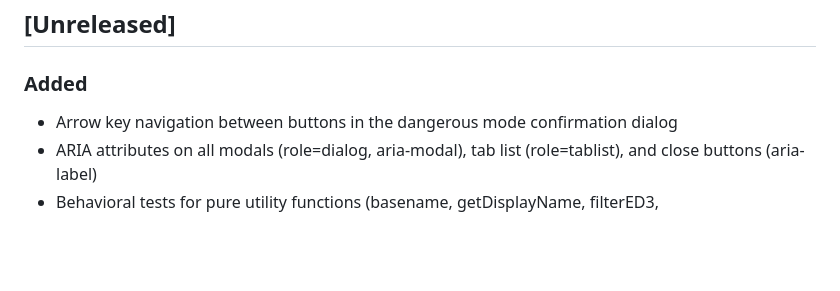
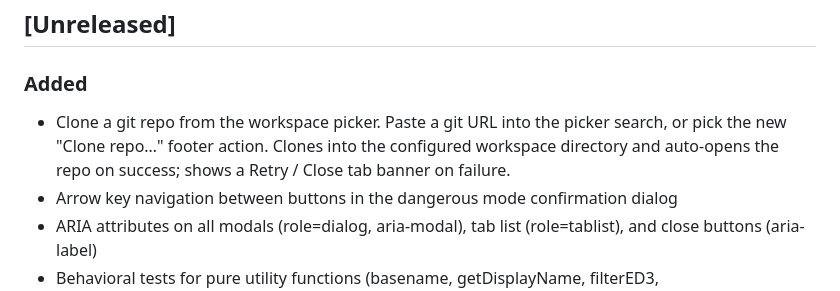
Before and after one commit to joemsak/claude-code-desktop, a Markdown page: CHANGELOG.md, the part around the change. Drawn GitHub-style; blank space fills up the shorter version.

Commit message:
docs: note clone-from-picker in CHANGELOG

```diff
--- a/CHANGELOG.md
+++ b/CHANGELOG.md
@@ -5,6 +5,7 @@ All notable changes to this project will be documented in this file.
 ## [Unreleased]
 
 ### Added
+- Clone a git repo from the workspace picker. Paste a git URL into the picker search, or pick the new "Clone repo…" footer action. Clones into the configured workspace directory and auto-opens the repo on success; shows a Retry / Close tab banner on failure.
 - Arrow key navigation between buttons in the dangerous mode confirmation dialog
 - ARIA attributes on all modals (role=dialog, aria-modal), tab list (role=tablist), and close buttons (aria-label)
 - Behavioral tests for pure utility functions (basename, getDisplayName, filterED3, isEffectiveDangerous)
```
